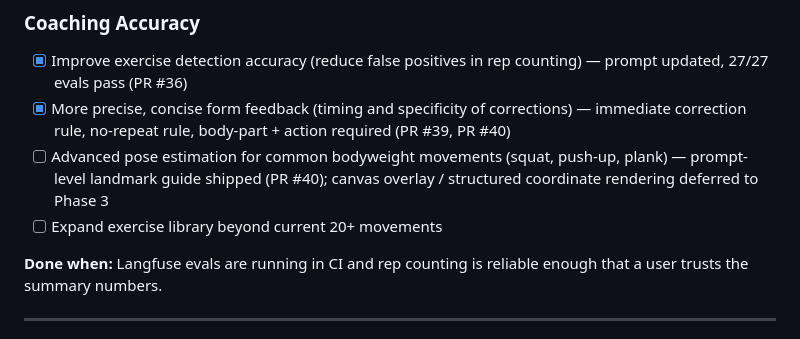
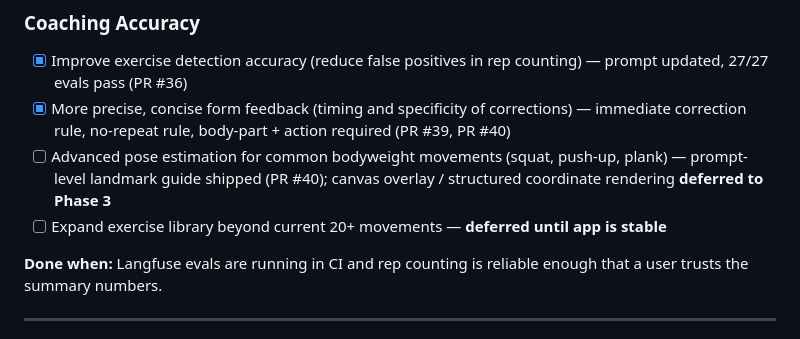
Before and after one commit to ElishebaW/chaosfit, a Markdown page: specs/roadmap.md, the part around the change. GitHub-like rendering.

Commit message:
docs(roadmap): explicitly mark pose estimation and exercise library as deferred
Co-Authored-By: Claude Sonnet 4.6 <noreply@anthropic.com>

```diff
--- a/specs/roadmap.md
+++ b/specs/roadmap.md
@@ -71,8 +71,8 @@ Once real session traces are collected, use them to identify where the agent dri
 ### Coaching Accuracy
 - [x] Improve exercise detection accuracy (reduce false positives in rep counting) — prompt updated, 27/27 evals pass (PR #36)
 - [x] More precise, concise form feedback (timing and specificity of corrections) — immediate correction rule, no-repeat rule, body-part + action required (PR #39, PR #40)
-- [ ] Advanced pose estimation for common bodyweight movements (squat, push-up, plank) — prompt-level landmark guide shipped (PR #40); canvas overlay / structured coordinate rendering deferred to Phase 3
-- [ ] Expand exercise library beyond current 20+ movements
+- [ ] Advanced pose estimation for common bodyweight movements (squat, push-up, plank) — prompt-level landmark guide shipped (PR #40); canvas overlay / structured coordinate rendering **deferred to Phase 3**
+- [ ] Expand exercise library beyond current 20+ movements — **deferred until app is stable**
 
 **Done when:** Langfuse evals are running in CI and rep counting is reliable enough that a user trusts the summary numbers.
 
```
